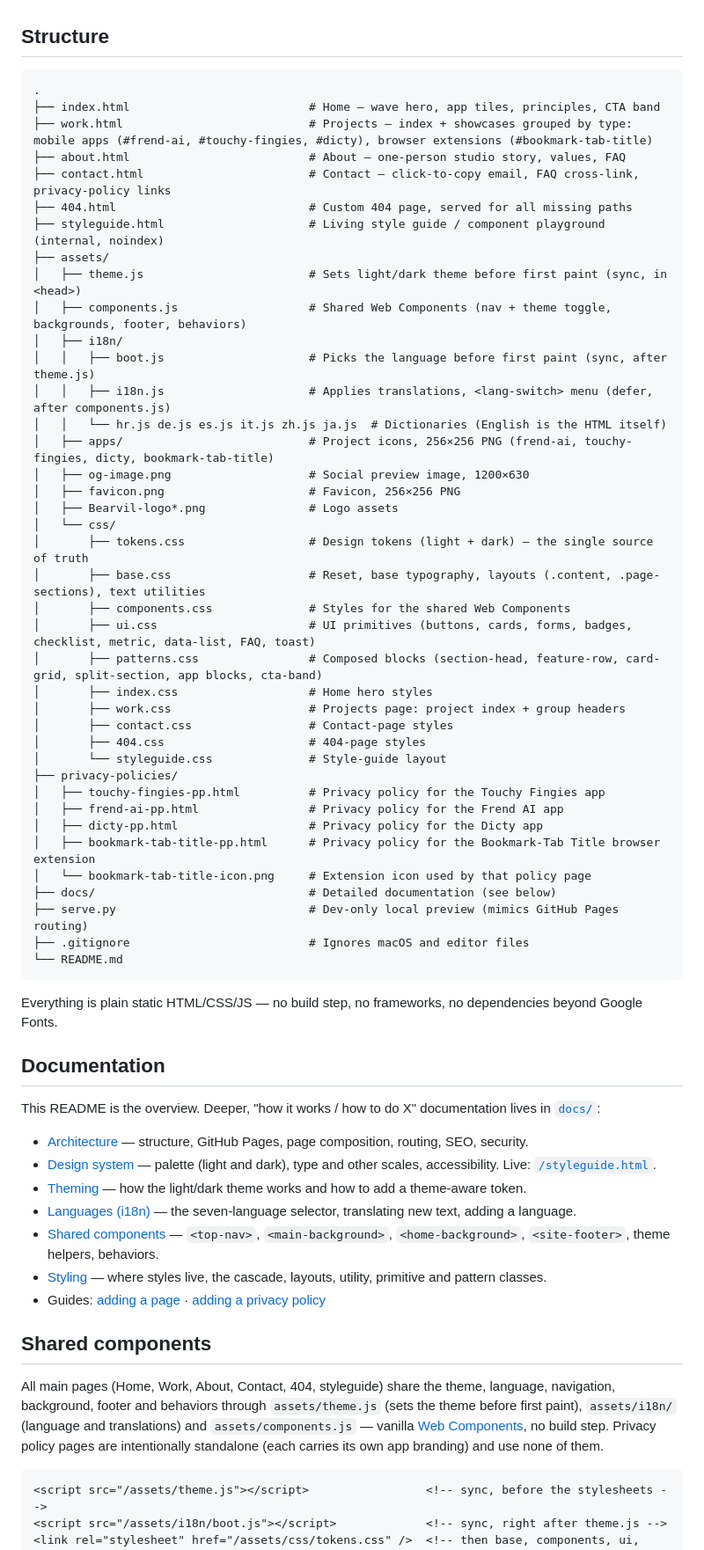
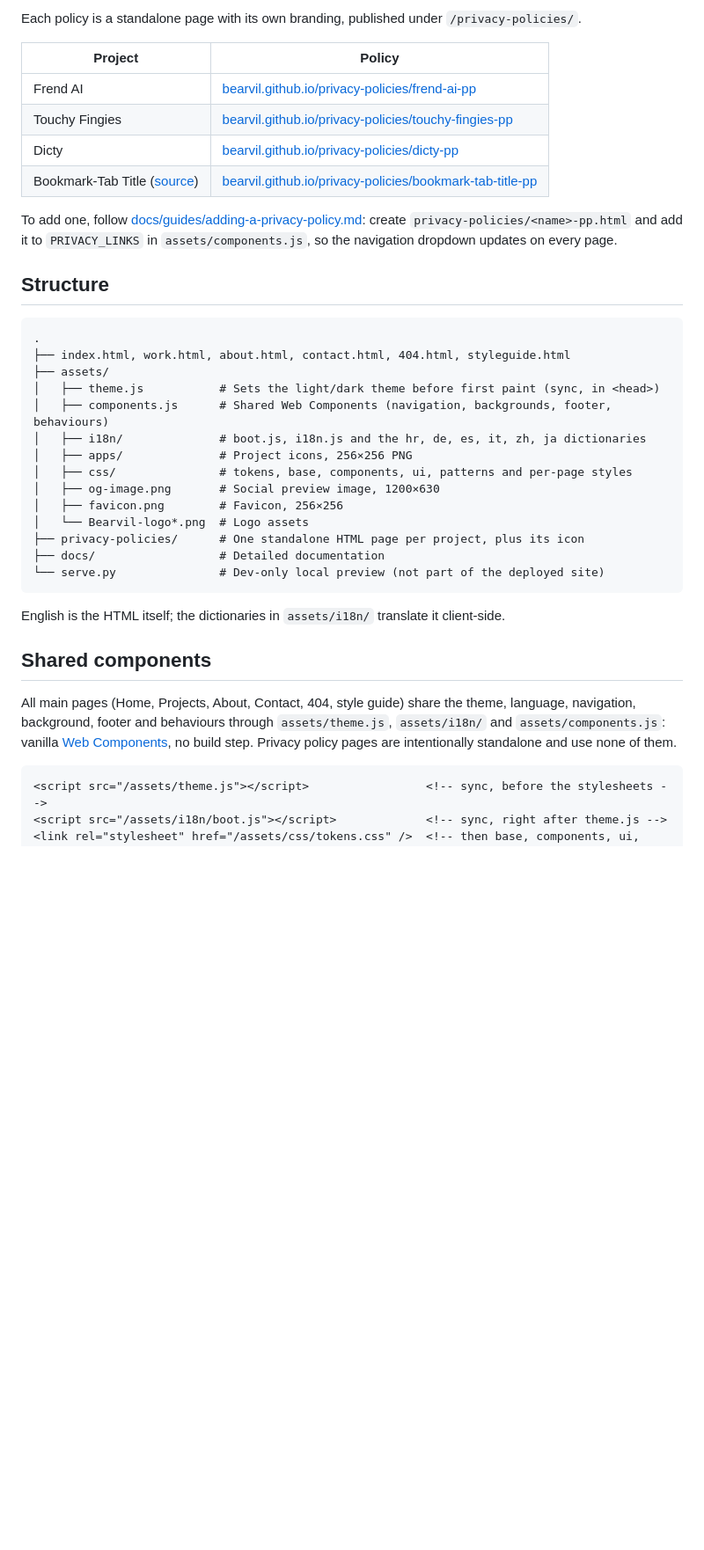
Before and after one commit to bearvil/bearvil.github.io, a Markdown page: README.md, the part around one of its changes. Shown at 88% size. Rendered like a GitHub page; blank space fills up the shorter version.

Commit message:
Redesign README with icon, badges and clearer sections

````diff
--- a/README.md
+++ b/README.md
@@ -4,66 +54,38 @@ Official Bearvil website, hosted on [GitHub Pages](https://pages.github.com/) at
+Each policy is a standalone page with its own branding, published under `/privacy-policies/`.
+
+| Project | Policy |
+|---|---|
+| Frend AI | [bearvil.github.io/privacy-policies/frend-ai-pp](https://bearvil.github.io/privacy-policies/frend-ai-pp) |
+| Touchy Fingies | [bearvil.github.io/privacy-policies/touchy-fingies-pp](https://bearvil.github.io/privacy-policies/touchy-fingies-pp) |
+| Dicty | [bearvil.github.io/privacy-policies/dicty-pp](https://bearvil.github.io/privacy-policies/dicty-pp) |
+| Bookmark-Tab Title ([source](https://github.com/bearvil/bookmark-tab-title)) | [bearvil.github.io/privacy-policies/bookmark-tab-title-pp](https://bearvil.github.io/privacy-policies/bookmark-tab-title-pp) |
+
+To add one, follow [docs/guides/adding-a-privacy-policy.md](docs/guides/adding-a-privacy-policy.md): create `privacy-policies/<name>-pp.html` and add it to `PRIVACY_LINKS` in `assets/components.js`, so the navigation dropdown updates on every page.
 
 ## Structure
 
 ```
 .
-├── index.html                          # Home — wave hero, app tiles, principles, CTA band
-├── work.html                           # Projects — index + showcases grouped by type: mobile apps (#frend-ai, #touchy-fingies, #dicty), browser extensions (#bookmark-tab-title)
-├── about.html                          # About — one-person studio story, values, FAQ
-├── contact.html                        # Contact — click-to-copy email, FAQ cross-link, privacy-policy links
-├── 404.html                            # Custom 404 page, served for all missing paths
-├── styleguide.html                     # Living style guide / component playground (internal, noindex)
+├── index.html, work.html, about.html, contact.html, 404.html, styleguide.html
 ├── assets/
-│   ├── theme.js                        # Sets light/dark theme before first paint (sync, in <head>)
-│   ├── components.js                   # Shared Web Components (nav + theme toggle, backgrounds, footer, behaviors)
-│   ├── i18n/
-│   │   ├── boot.js                     # Picks the language before first paint (sync, after theme.js)
-│   │   ├── i18n.js                     # Applies translations, <lang-switch> menu (defer, after components.js)
-│   │   └── hr.js de.js es.js it.js zh.js ja.js  # Dictionaries (English is the HTML itself)
-│   ├── apps/                           # Project icons, 256×256 PNG (frend-ai, touchy-fingies, dicty, bookmark-tab-title)
-│   ├── og-image.png                    # Social preview image, 1200×630
-│   ├── favicon.png                     # Favicon, 256×256 PNG
-│   ├── Bearvil-logo*.png               # Logo assets
-│   └── css/
-│       ├── tokens.css                  # Design tokens (light + dark) — the single source of truth
-│       ├── base.css                    # Reset, base typography, layouts (.content, .page-sections), text utilities
-│       ├── components.css              # Styles for the shared Web Components
-│       ├── ui.css                      # UI primitives (buttons, cards, forms, badges, checklist, metric, data-list, FAQ, toast)
-│       ├── patterns.css                # Composed blocks (section-head, feature-row, card-grid, split-section, app blocks, cta-band)
-│       ├── index.css                   # Home hero styles
-│       ├── work.css                    # Projects page: project index + group headers
-│       ├── contact.css                 # Contact-page styles
-│       ├── 404.css                     # 404-page styles
-│       └── styleguide.css              # Style-guide layout
-├── privacy-policies/
-│   ├── touchy-fingies-pp.html          # Privacy policy for the Touchy Fingies app
-│   ├── frend-ai-pp.html                # Privacy policy for the Frend AI app
-│   ├── dicty-pp.html                   # Privacy policy for the Dicty app
-│   ├── bookmark-tab-title-pp.html      # Privacy policy for the Bookmark-Tab Title browser extension
-│   └── bookmark-tab-title-icon.png     # Extension icon used by that policy page
-├── docs/                               # Detailed documentation (see below)
-├── serve.py                            # Dev-only local preview (mimics GitHub Pages routing)
-├── .gitignore                          # Ignores macOS and editor files
-└── README.md
+│   ├── theme.js           # Sets the light/dark theme before first paint (sync, in <head>)
+│   ├── components.js      # Shared Web Components (navigation, backgrounds, footer, behaviours)
+│   ├── i18n/              # boot.js, i18n.js and the hr, de, es, it, zh, ja dictionaries
+│   ├── apps/              # Project icons, 256×256 PNG
+│   ├── css/               # tokens, base, components, ui, patterns and per-page styles
+│   ├── og-image.png       # Social preview image, 1200×630
+│   ├── favicon.png        # Favicon, 256×256
+│   └── Bearvil-logo*.png  # Logo assets
+├── privacy-policies/      # One standalone HTML page per project, plus its icon
+├── docs/                  # Detailed documentation
+└── serve.py               # Dev-only local preview (not part of the deployed site)
 ```
 
-Everything is plain static HTML/CSS/JS — no build step, no frameworks, no dependencies beyond Google Fonts.
-
-## Documentation
-
-This README is the overview. Deeper, "how it works / how to do X" documentation
-lives in [`docs/`](docs/README.md):
-
-- [Architecture](docs/architecture.md) — structure, GitHub Pages, page composition, routing, SEO, security.
-- [Design system](docs/design-system.md) — palette (light and dark), type and other scales, accessibility. Live: [`/styleguide.html`](styleguide.html).
-- [Theming](docs/theming.md) — how the light/dark theme works and how to add a theme-aware token.
-- [Languages (i18n)](docs/i18n.md) — the seven-language selector, translating new text, adding a language.
-- [Shared components](docs/components.md) — `<top-nav>`, `<main-background>`, `<home-background>`, `<site-footer>`, theme helpers, behaviors.
-- [Styling](docs/styling.md) — where styles live, the cascade, layouts, utility, primitive and pattern classes.
-- Guides: [adding a page](docs/guides/adding-a-page.md) · [adding a privacy policy](docs/guides/adding-a-privacy-policy.md)
+English is the HTML itself; the dictionaries in `assets/i18n/` translate it client-side.
 
 ## Shared components
 
-All main pages (Home, Work, About, Contact, 404, styleguide) share the theme, language, navigation, background, footer and behaviors through `assets/theme.js` (sets the theme before first paint), `assets/i18n/` (language and translations) and `assets/components.js` — vanilla [Web Components](https://developer.mozilla.org/en-US/docs/Web/API/Web_components), no build step. Privacy policy pages are intentionally standalone (each carries its own app branding) and use none of them.
+All main pages (Home, Projects, About, Contact, 404, style guide) share the theme, language, navigation, background, footer and behaviours through `assets/theme.js`, `assets/i18n/` and `assets/components.js`: vanilla [Web Components](https://developer.mozilla.org/en-US/docs/Web/API/Web_components), no build step. Privacy policy pages are intentionally standalone and use none of them.
 
 ```html
 <script src="/assets/theme.js"></script>                 <!-- sync, before the stylesheets -->
````
Also changed, not shown: other parts of README.md (+74 -52 lines).
